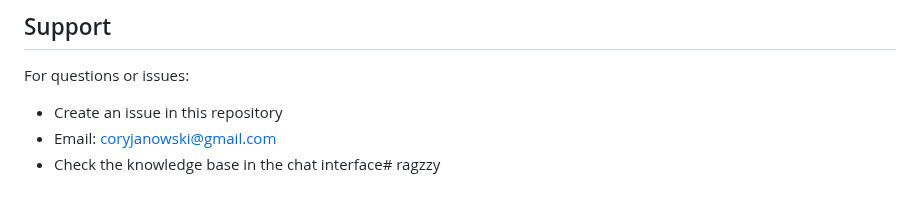
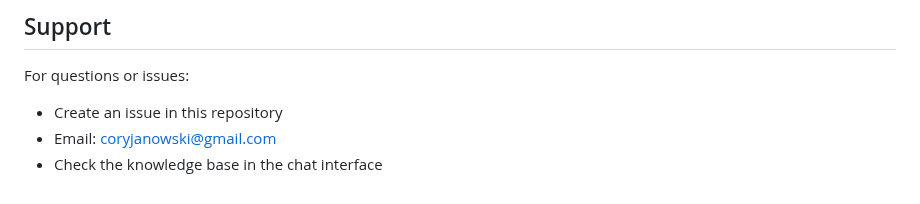
Before and after one commit to cjanowski/ragzzy, a Markdown page: README.md, the part around the change. Rendered like a GitHub page.

```diff
--- a/README.md
+++ b/README.md
@@ -109,4 +109,4 @@ Contribute knowledge to the system.
 For questions or issues:
 - Create an issue in this repository
 - Email: coryjanowski@gmail.com
-- Check the knowledge base in the chat interface# ragzzy
+- Check the knowledge base in the chat interface
```
